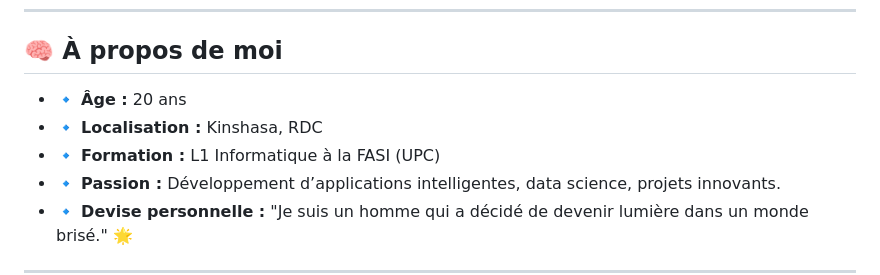
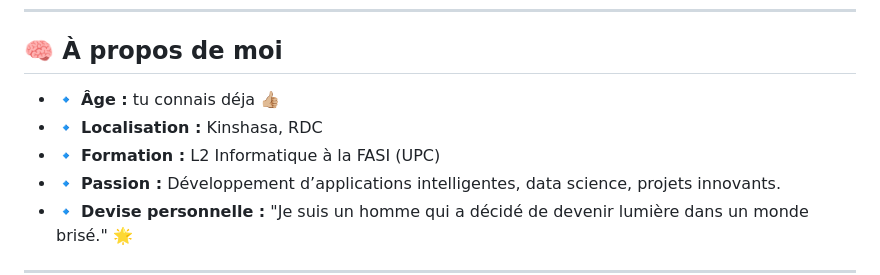
Before and after one commit to Dan09784/MyPerson, a Markdown page: README.md, the part around the change. GitHub-like rendering.

Commit message:
Update README.md
Beau

```diff
--- a/README.md
+++ b/README.md
@@ -8,9 +8,9 @@ Salut ! Je suis **Dan Lwamba**, un passionné d’informatique, développeur web
 
 ## 🧠 À propos de moi
 
-- 🔹 **Âge :** 20 ans
+- 🔹 **Âge :** tu connais déja 👍🏼
 - 🔹 **Localisation :** Kinshasa, RDC
-- 🔹 **Formation :** L1 Informatique à la FASI (UPC)
+- 🔹 **Formation :** L2 Informatique à la FASI (UPC)
 - 🔹 **Passion :** Développement d’applications intelligentes, data science, projets innovants.
 - 🔹 **Devise personnelle :** "Je suis un homme qui a décidé de devenir lumière dans un monde brisé." 🌟
 
```
